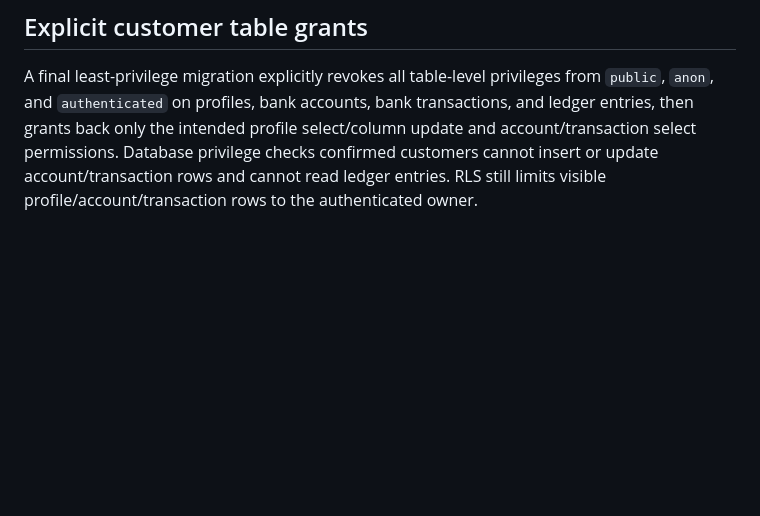
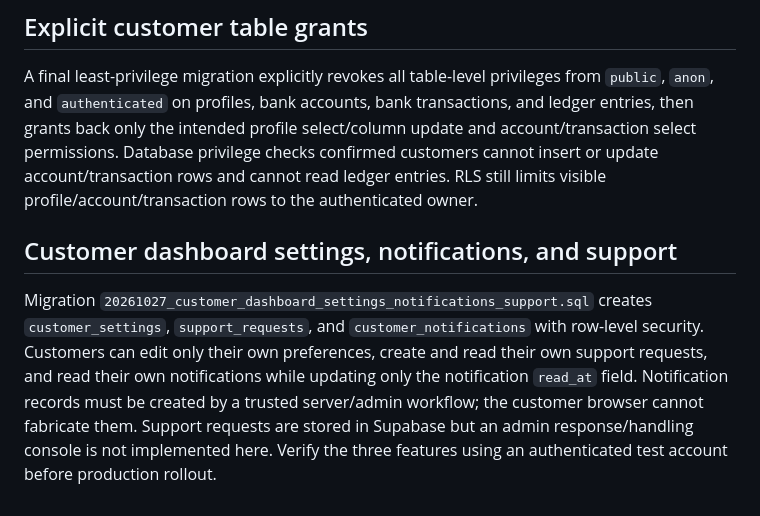
Before and after one commit to Ubnlord/Pledge-bank, a Markdown page: docs/backend-setup.md, the part around the change. GitHub-like rendering; blank space fills up the shorter version.

Commit message:
Document customer dashboard settings and support workflows

```diff
--- a/docs/backend-setup.md
+++ b/docs/backend-setup.md
@@ -39,3 +39,8 @@ The admin panel will live in a separate repository. It must use server-enforced
 ## Explicit customer table grants
 
 A final least-privilege migration explicitly revokes all table-level privileges from `public`, `anon`, and `authenticated` on profiles, bank accounts, bank transactions, and ledger entries, then grants back only the intended profile select/column update and account/transaction select permissions. Database privilege checks confirmed customers cannot insert or update account/transaction rows and cannot read ledger entries. RLS still limits visible profile/account/transaction rows to the authenticated owner.
+
+
+## Customer dashboard settings, notifications, and support
+
+Migration `20261027_customer_dashboard_settings_notifications_support.sql` creates `customer_settings`, `support_requests`, and `customer_notifications` with row-level security. Customers can edit only their own preferences, create and read their own support requests, and read their own notifications while updating only the notification `read_at` field. Notification records must be created by a trusted server/admin workflow; the customer browser cannot fabricate them. Support requests are stored in Supabase but an admin response/handling console is not implemented here. Verify the three features using an authenticated test account before production rollout.
```
